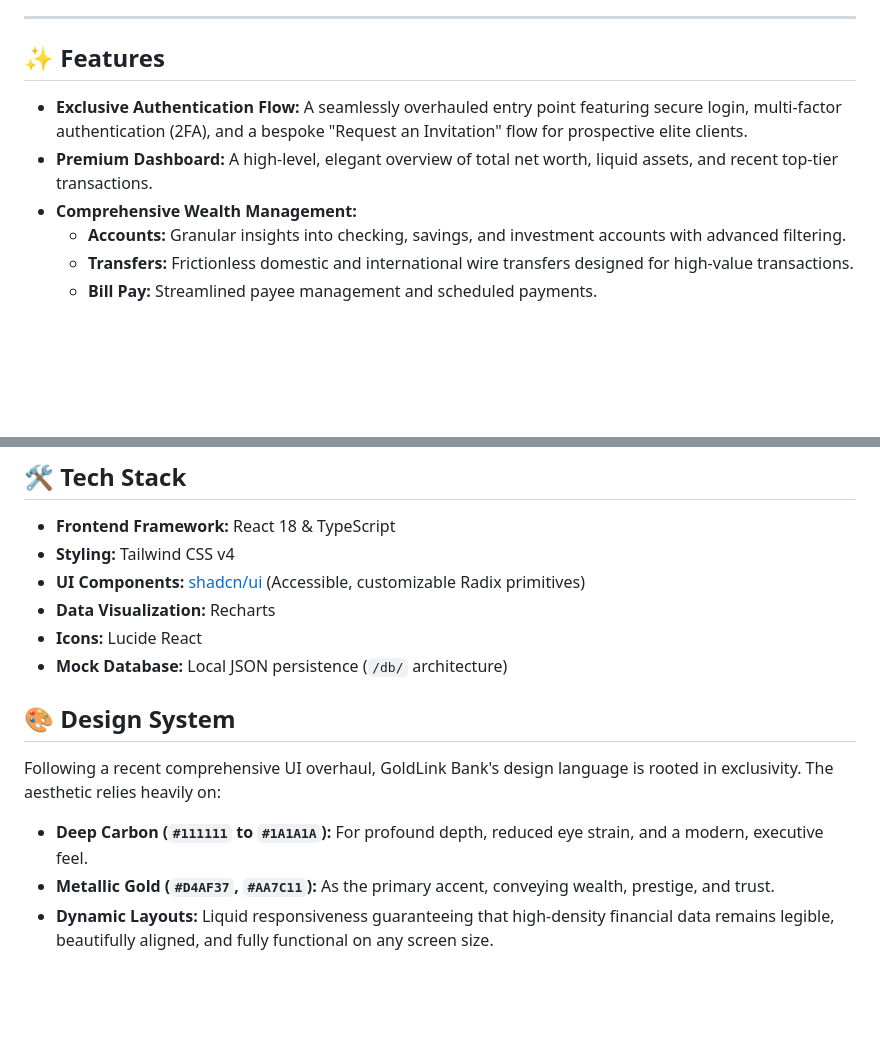
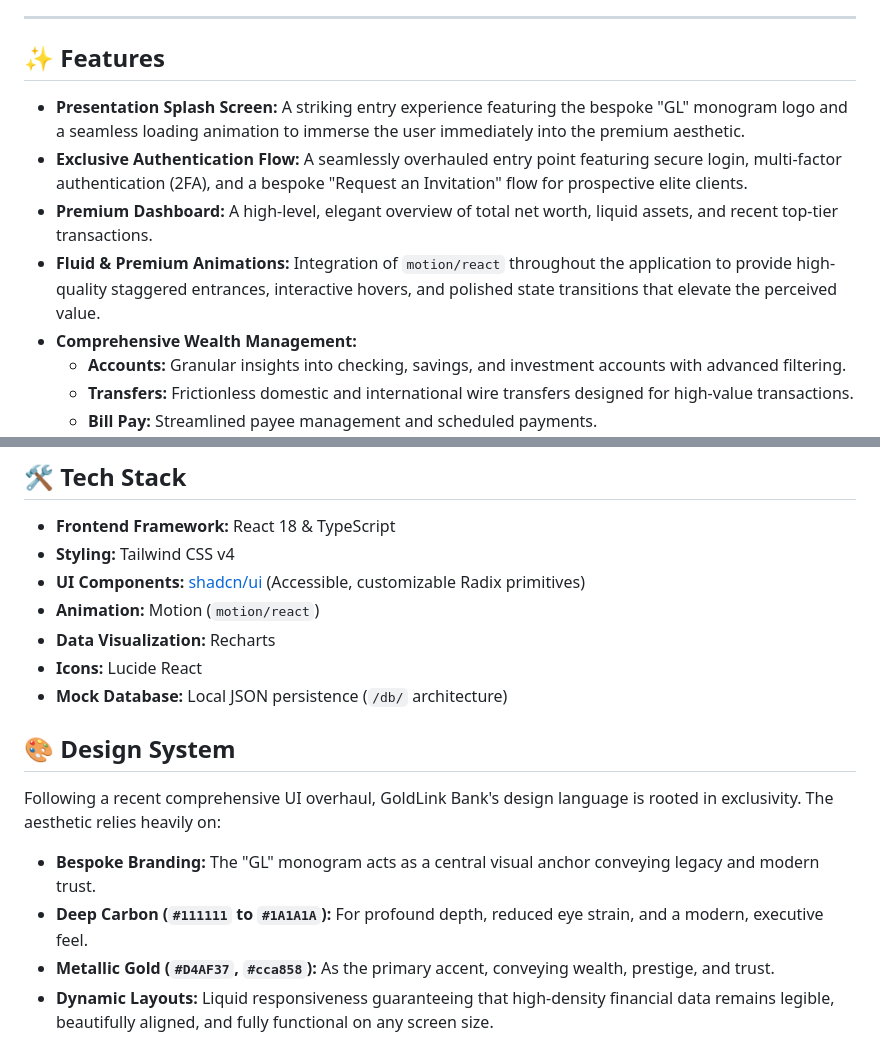
Before and after one commit to Pmvita/GoldLinkFinancial-app, a Markdown page: README.md, 2 parts joined by grey strips. Rendered like a GitHub page; blank space fills up the shorter version.

Commit message:
Update files from Figma Make

```diff
--- a/README.md
+++ b/README.md
@@ -8,8 +8,10 @@
 
 ## ✨ Features
 
+- **Presentation Splash Screen:** A striking entry experience featuring the bespoke "GL" monogram logo and a seamless loading animation to immerse the user immediately into the premium aesthetic.
 - **Exclusive Authentication Flow:** A seamlessly overhauled entry point featuring secure login, multi-factor authentication (2FA), and a bespoke "Request an Invitation" flow for prospective elite clients.
 - **Premium Dashboard:** A high-level, elegant overview of total net worth, liquid assets, and recent top-tier transactions.
+- **Fluid & Premium Animations:** Integration of `motion/react` throughout the application to provide high-quality staggered entrances, interactive hovers, and polished state transitions that elevate the perceived value.
 - **Comprehensive Wealth Management:**
   - **Accounts:** Granular insights into checking, savings, and investment accounts with advanced filtering.
   - **Transfers:** Frictionless domestic and international wire transfers designed for high-value transactions.
@@ -24,6 +26,7 @@
 - **Frontend Framework:** React 18 & TypeScript
 - **Styling:** Tailwind CSS v4
 - **UI Components:** [shadcn/ui](https://ui.shadcn.com/) (Accessible, customizable Radix primitives)
+- **Animation:** Motion (`motion/react`)
 - **Data Visualization:** Recharts
 - **Icons:** Lucide React
 - **Mock Database:** Local JSON persistence (`/db/` architecture)
@@ -31,8 +34,9 @@
 ## 🎨 Design System
 
 Following a recent comprehensive UI overhaul, GoldLink Bank's design language is rooted in exclusivity. The aesthetic relies heavily on:
+- **Bespoke Branding:** The "GL" monogram acts as a central visual anchor conveying legacy and modern trust.
 - **Deep Carbon (`#111111` to `#1A1A1A`):** For profound depth, reduced eye strain, and a modern, executive feel.
-- **Metallic Gold (`#D4AF37`, `#AA7C11`):** As the primary accent, conveying wealth, prestige, and trust.
+- **Metallic Gold (`#D4AF37`, `#cca858`):** As the primary accent, conveying wealth, prestige, and trust.
 - **Dynamic Layouts:** Liquid responsiveness guaranteeing that high-density financial data remains legible, beautifully aligned, and fully functional on any screen size.
 
 ## 🚀 Getting Started
```
